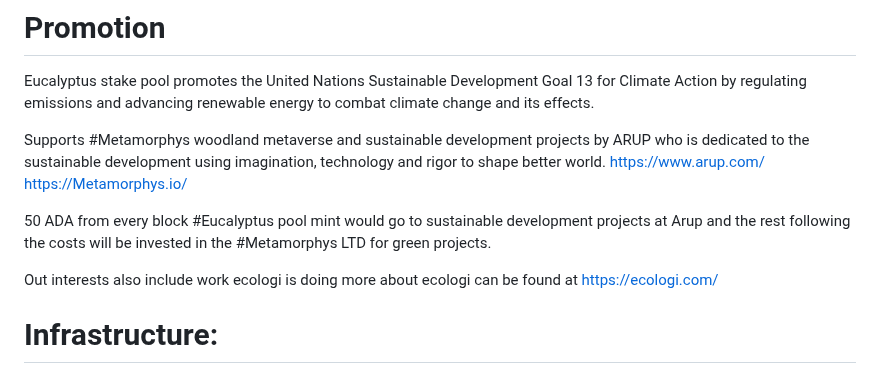
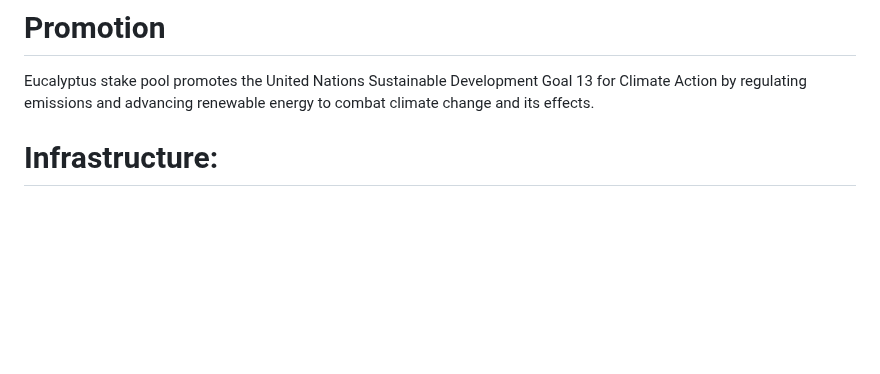
Before and after one commit to MetaMorphys/EucalyptusPool, a Markdown page: README.md, the part around the change. Drawn GitHub-style; blank space fills up the shorter version.

```diff
--- a/README.md
+++ b/README.md
@@ -31,14 +31,6 @@ Given these numerous benefits, it is clear that we should be working to grow euc
 
 # Promotion
 Eucalyptus stake pool promotes the United Nations Sustainable Development Goal 13 for Climate Action by regulating emissions and advancing renewable energy to combat climate change and its effects.
-
-Supports #Metamorphys woodland metaverse and sustainable development projects by ARUP who is dedicated to the sustainable development using imagination, technology and rigor to shape better world.
-https://www.arup.com/
-https://Metamorphys.io/
-
-50 ADA from every block #Eucalyptus pool mint would go to sustainable development projects at Arup and the rest following the costs will be invested in the #Metamorphys LTD for green projects.
-
-Out interests also include work ecologi is doing more about ecologi can be found at https://ecologi.com/
 
 # Infrastructure:
 Cardano nodes are running on the professionally maintained bare metal high availability Linux Servers.
```
